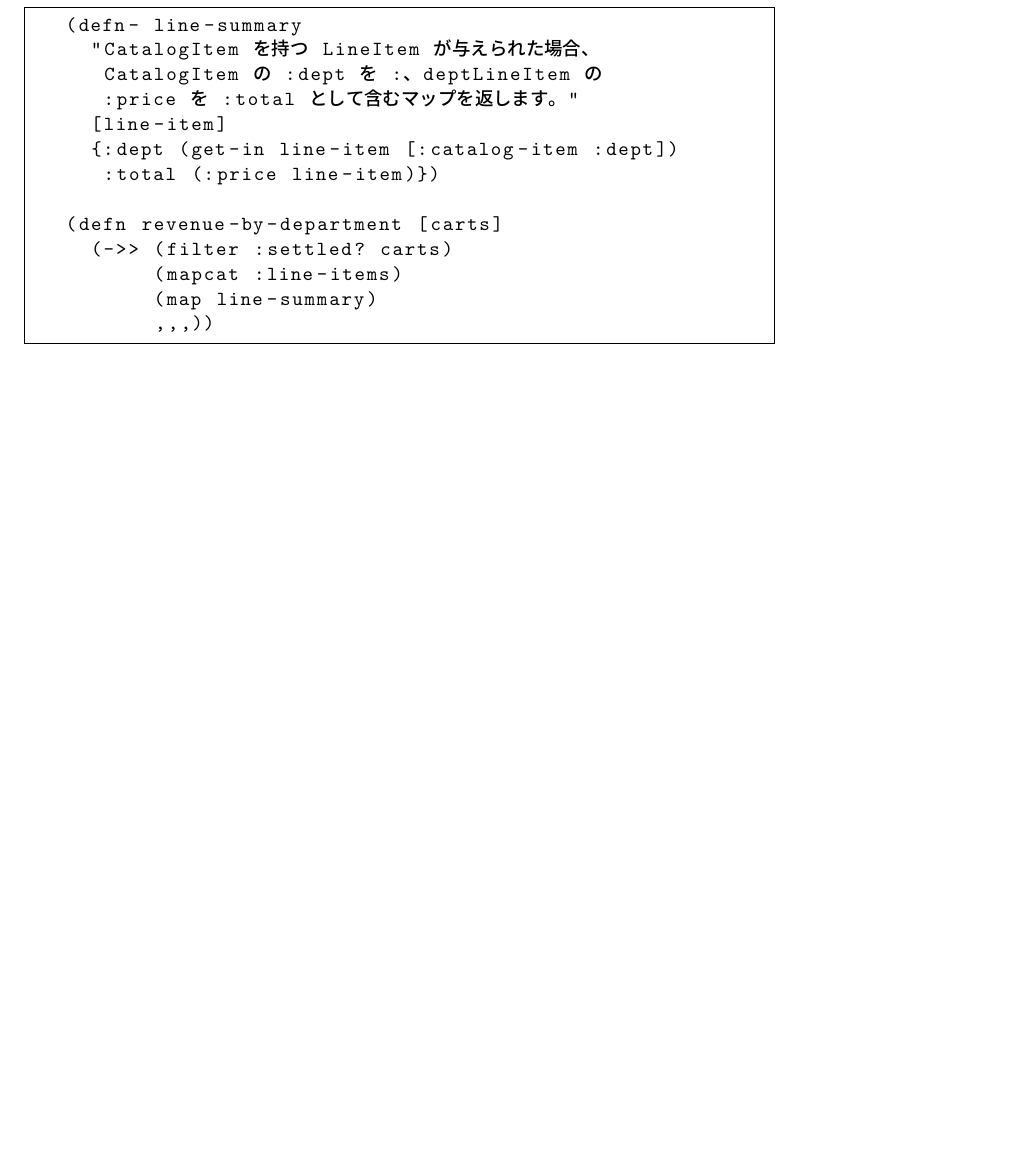
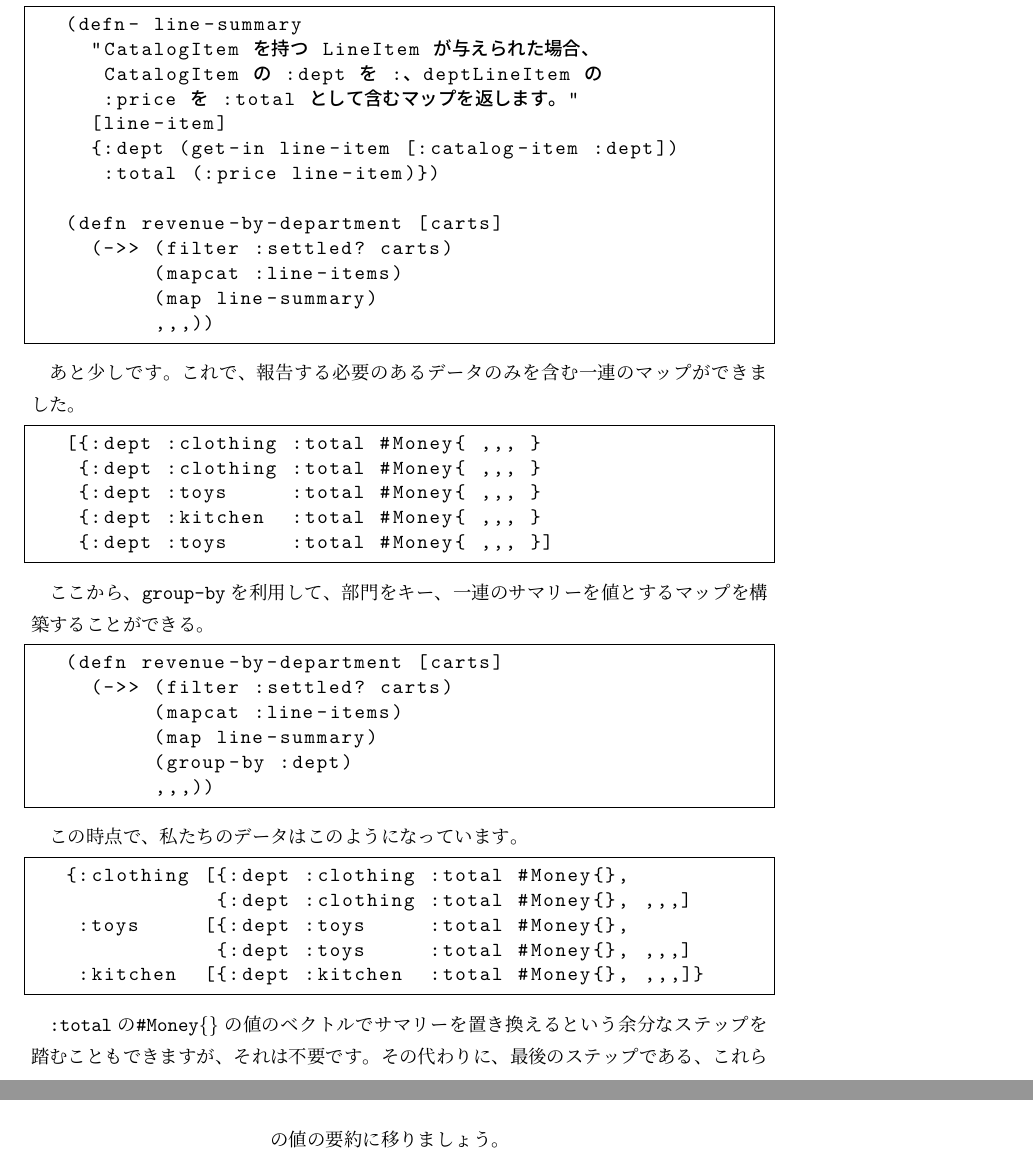
Before and after one commit to ichisemasashi/clojure_books, a LaTeX book (Clojure_Applied/ClojureApplied.tex, which reads Clojure_Applied/001-003-007.tex): part of page 59 of 66 before the commit and two parts of pages 59 and 60 of 66 after it, the two joined at a grey line, cut so that both start at the same text, the shorter picture padded with empty space. Compiled offline with pLaTeX and dvipdfmx; a LaTeX package or settings file that is missing is left out.

Commit message:
[wip][jp] ch03 section 07

```diff
--- a/Clojure_Applied/001-003-007.tex
+++ b/Clojure_Applied/001-003-007.tex
@@ -145,3 +145,39 @@
        (map line-summary)
        ,,,))
 \end{lstlisting}
+
+あと少しです。これで、報告する必要のあるデータのみを含む一連のマップができました。
+
+
+\begin{lstlisting}[numbers=none]
+[{:dept :clothing :total #Money{ ,,, }
+ {:dept :clothing :total #Money{ ,,, }
+ {:dept :toys     :total #Money{ ,,, }
+ {:dept :kitchen  :total #Money{ ,,, }
+ {:dept :toys     :total #Money{ ,,, }]
+\end{lstlisting}
+
+ここから、\texttt{group-by}を利用して、部門をキー、一連のサマリーを値とするマップを構築することができる。
+
+
+\begin{lstlisting}[numbers=none]
+(defn revenue-by-department [carts]
+  (->> (filter :settled? carts)
+       (mapcat :line-items)
+       (map line-summary)
+       (group-by :dept)
+       ,,,))
+\end{lstlisting}
+
+この時点で、私たちのデータはこのようになっています。
+
+
+\begin{lstlisting}[numbers=none]
+{:clothing [{:dept :clothing :total #Money{},
+            {:dept :clothing :total #Money{}, ,,,]
+ :toys     [{:dept :toys     :total #Money{},
+            {:dept :toys     :total #Money{}, ,,,]
+ :kitchen  [{:dept :kitchen  :total #Money{}, ,,,]}
+\end{lstlisting}
+
+\texttt{:total}の\texttt{\#Money\{\}}の値のベクトルでサマリーを置き換えるという余分なステップを踏むこともできますが、それは不要です。その代わりに、最後のステップである、これらの値の要約に移りましょう。
```
